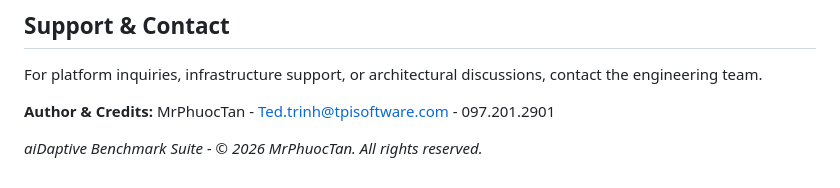
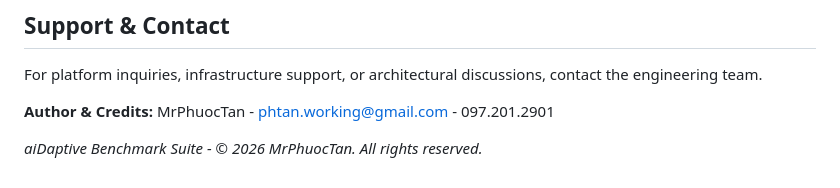
Before and after one commit to MrPhuocTan/aidaptive-benchmark, a Markdown page: readme.md, the part around the change. Drawn GitHub-style.

```diff
--- a/readme.md
+++ b/readme.md
@@ -182,6 +182,6 @@ cd aidaptive-benchmark
 For platform inquiries, infrastructure support, or architectural discussions, contact the engineering team.
 
 **Author & Credits:**
-MrPhuocTan - Ted.trinh@tpisoftware.com - 097.201.2901
+MrPhuocTan - phtan.working@gmail.com - 097.201.2901
 
 *aiDaptive Benchmark Suite - © 2026 MrPhuocTan. All rights reserved.*
```
